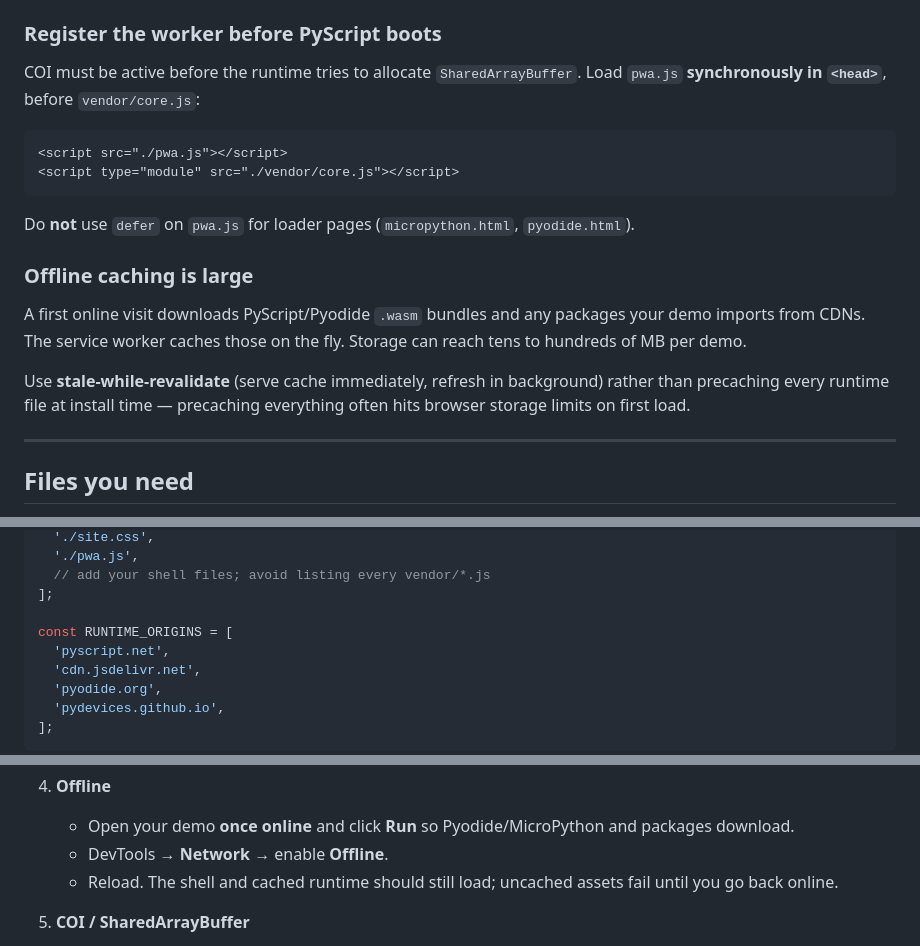
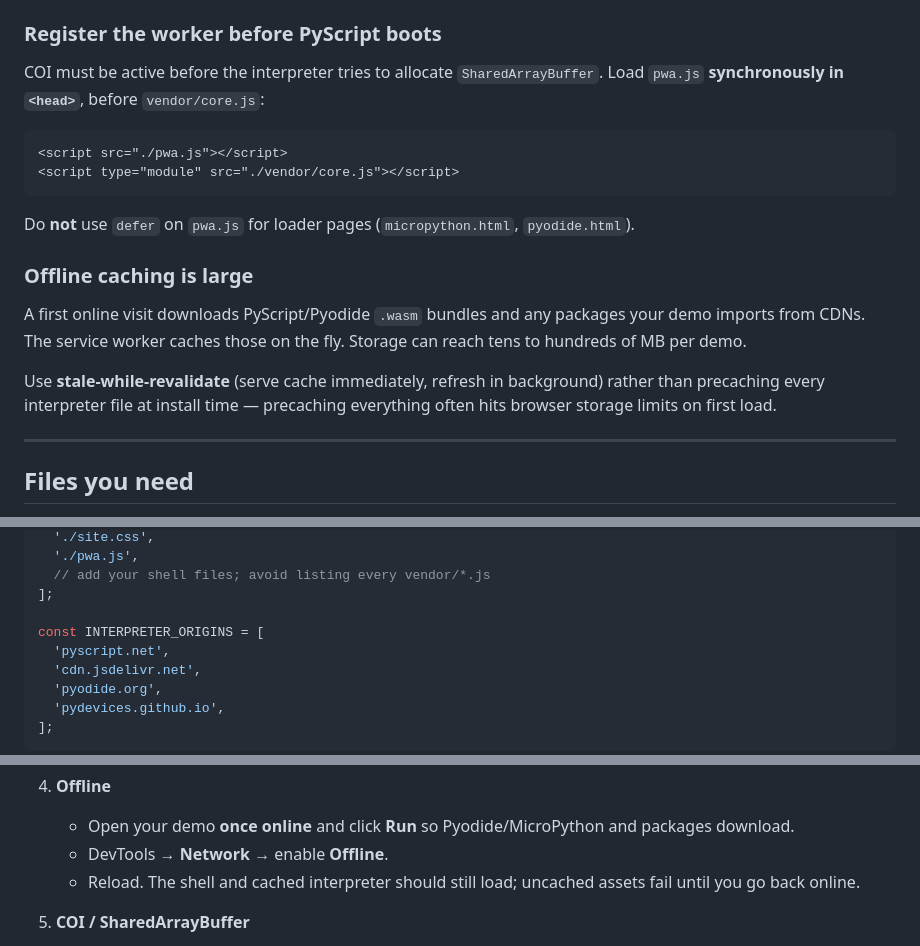
Before and after one commit to PyDevices/pydevices-pyscript-template, a Markdown page: docs/pwa-guide.md, 3 parts joined by grey strips. Drawn GitHub-style.

````diff
--- a/docs/pwa-guide.md
+++ b/docs/pwa-guide.md
@@ -100,7 +100,7 @@ GitHub Pages does **not** send those headers by default. The pydevices-examples
 
 ### Register the worker before PyScript boots
 
-COI must be active before the runtime tries to allocate `SharedArrayBuffer`. Load `pwa.js` **synchronously in `<head>`**, before `vendor/core.js`:
+COI must be active before the interpreter tries to allocate `SharedArrayBuffer`. Load `pwa.js` **synchronously in `<head>`**, before `vendor/core.js`:
 
 ```html
 <script src="./pwa.js"></script>
@@ -113,7 +113,7 @@ Do **not** use `defer` on `pwa.js` for loader pages (`micropython.html`, `pyodid
 
 A first online visit downloads PyScript/Pyodide `.wasm` bundles and any packages your demo imports from CDNs. The service worker caches those on the fly. Storage can reach tens to hundreds of MB per demo.
 
-Use **stale-while-revalidate** (serve cache immediately, refresh in background) rather than precaching every runtime file at install time — precaching everything often hits browser storage limits on first load.
+Use **stale-while-revalidate** (serve cache immediately, refresh in background) rather than precaching every interpreter file at install time — precaching everything often hits browser storage limits on first load.
 
 ---
 
@@ -241,7 +241,7 @@ const STATIC_ASSETS = [
   // add your shell files; avoid listing every vendor/*.js
 ];
 
-const RUNTIME_ORIGINS = [
+const INTERPRETER_ORIGINS = [
   'pyscript.net',
   'cdn.jsdelivr.net',
   'pyodide.org',
@@ -392,7 +392,7 @@ Use Chrome or Edge on desktop, Chrome on Android, or Safari on iOS. On iOS the *
 4. **Offline**
    - Open your demo **once online** and click **Run** so Pyodide/MicroPython and packages download.
    - DevTools → **Network** → enable **Offline**.
-   - Reload. The shell and cached runtime should still load; uncached assets fail until you go back online.
+   - Reload. The shell and cached interpreter should still load; uncached assets fail until you go back online.
 
 5. **COI / SharedArrayBuffer**
    - DevTools → **Console**: no `SharedArrayBuffer` errors after the COI reload cycle.
````
Also changed, not shown: other parts of docs/pwa-guide.md (+2 -2 lines), README.md (+9 -9 lines).
